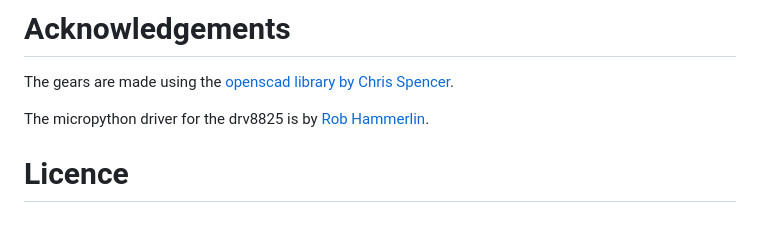
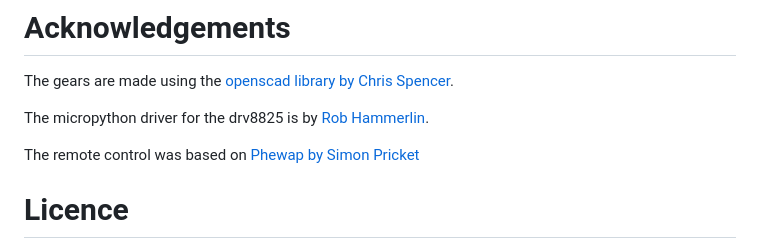
Before and after one commit to veebch/twirly, a Markdown page: README.md, the part around the change. GitHub-like rendering; blank space fills up the shorter version.

```diff
--- a/README.md
+++ b/README.md
@@ -98,6 +98,8 @@ The gears are made using the [openscad library by Chris Spencer](https://github.
 
 The micropython driver for the drv8825 is by [Rob Hammerlin](https://gitlab.com/robhamerling/micropython-drv8825).
 
+The remote control was based on [Phewap by Simon Pricket](https://github.com/simonprickett/phewap)
+
 # Licence
 
 GPL 3.0
```
